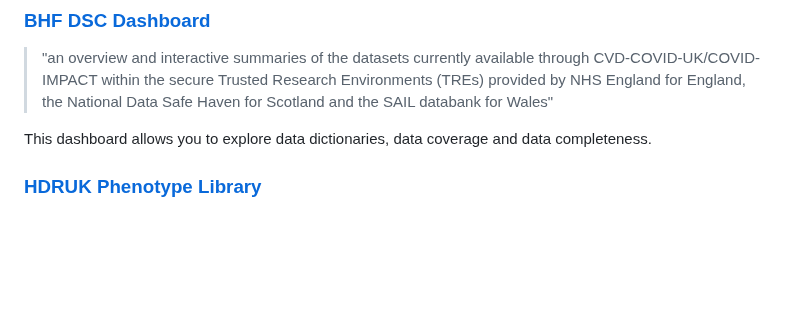
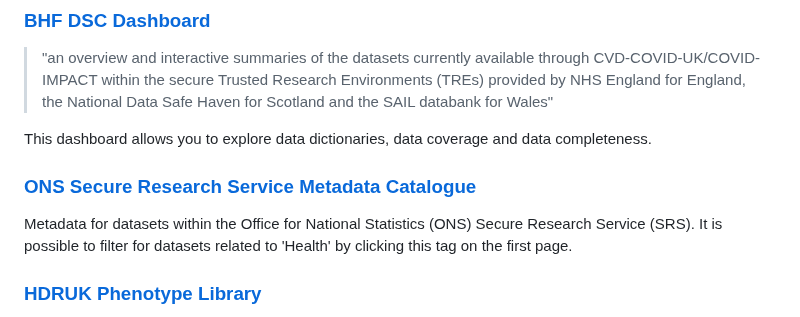
Before and after one commit to aim-rsf/browseMetadata, a Markdown page: README.md, the part around the change. GitHub-like rendering; blank space fills up the shorter version.

```diff
--- a/README.md
+++ b/README.md
@@ -43,6 +43,10 @@ The is the source of metadata for the R package in this repo `browse-metadata`
 > "an overview and interactive summaries of the datasets currently available through CVD-COVID-UK/COVID-IMPACT within the secure Trusted Research Environments (TREs) provided by NHS England for England, the National Data Safe Haven for Scotland and the SAIL databank for Wales"
 
 This dashboard allows you to explore data dictionaries, data coverage and data completeness.
+
+### [ONS Secure Research Service Metadata Catalogue](https://ons.metadata.works/)
+
+Metadata for datasets within the Office for National Statistics (ONS) Secure Research Service (SRS). It is possible to filter for datasets related to 'Health' by clicking this tag on the first page.
 
 ### [HDRUK Phenotype Library](https://phenotypes.healthdatagateway.org)
 
```
